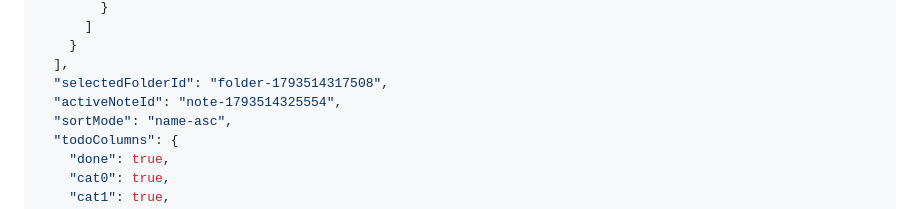
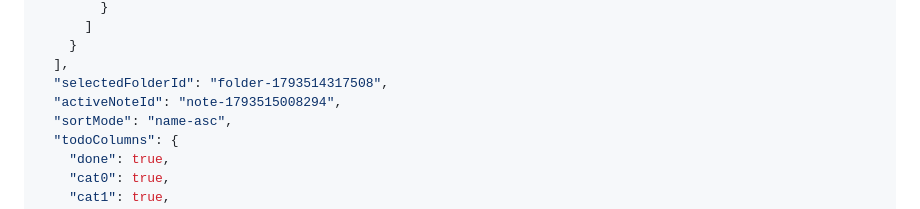
Before and after one commit to yyyy1887/yyyy1887.github.io, a Markdown page: DB.md, the part around one of its changes. GitHub-like rendering.

```diff
--- a/DB.md
+++ b/DB.md
@@ -158,7 +158,7 @@
     }
   ],
   "selectedFolderId": "folder-1793514317508",
-  "activeNoteId": "note-1793514325554",
+  "activeNoteId": "note-1793515008294",
   "sortMode": "name-asc",
   "todoColumns": {
     "done": true,
```
Also changed, not shown: other parts of DB.md (+1 -1 lines).
